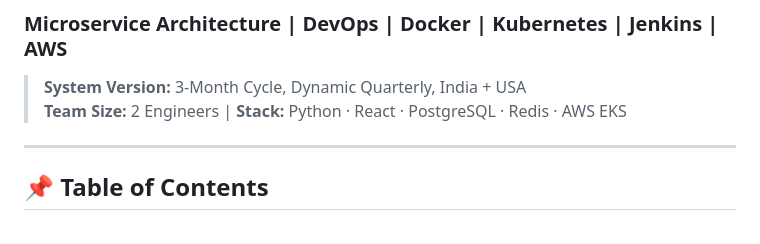
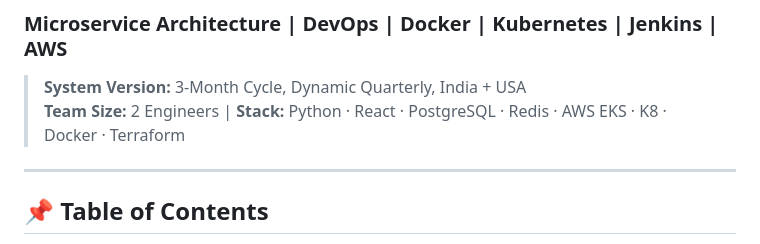
Before and after one commit to Manohar0441/DevOps_Project_Trading_System, a Markdown page: README.md, the part around the change. GitHub-like rendering.

```diff
--- a/README.md
+++ b/README.md
@@ -1,7 +1,7 @@
 # 📈 SwingEdge — Automated Swing Trading Strategy Platform
 ### Microservice Architecture | DevOps | Docker | Kubernetes | Jenkins | AWS
 > **System Version:** 3-Month Cycle, Dynamic Quarterly, India + USA
-> **Team Size:** 2 Engineers | **Stack:** Python · React · PostgreSQL · Redis · AWS EKS
+> **Team Size:** 2 Engineers | **Stack:** Python · React · PostgreSQL · Redis · AWS EKS · K8 · Docker · Terraform
 
 ---
 
```
